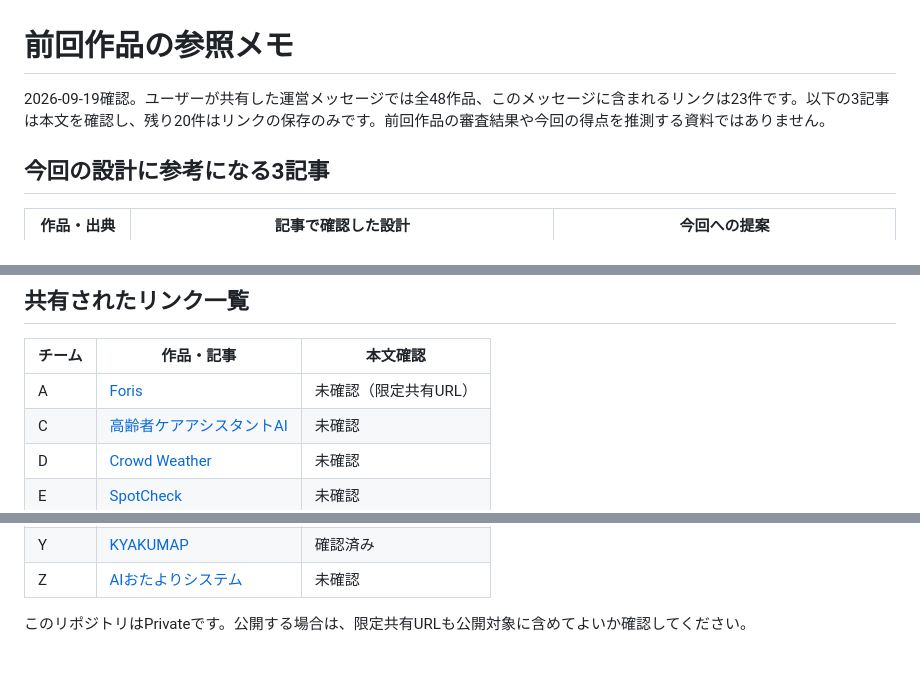
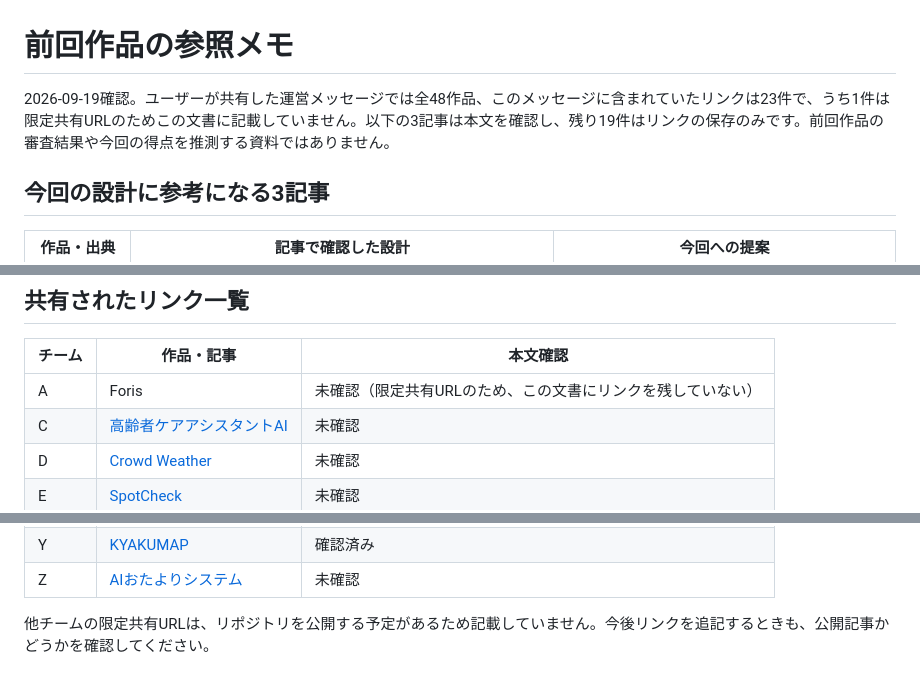
Before and after one commit to 0k4c/ai-hack-2026, a Markdown page: docs/previous-projects.md, 3 parts joined by grey strips. GitHub-like rendering.

Commit message:
docs: 他チームの限定共有URLを前回作品メモから削除 (#6)
提出時にリポジトリをpublicにする可能性があるため、teamAのQiita限定共有URLを
記載から外した。チーム名と作品名は残し、リンクを載せていない理由を明記した。

注意：このURLはコミット履歴（9f1c6fd、b69ea49）に残っている。履歴からも消す
場合は書き換えが必要で、共通ルール上3人の合意がいる。公開を避けるなら
GoogleDriveでのソース提出という選択肢がある。

Co-authored-by: Claude Opus 5 <noreply@anthropic.com>

```diff
--- a/docs/previous-projects.md
+++ b/docs/previous-projects.md
@@ -1,6 +1,6 @@
 # 前回作品の参照メモ
 
-2026-09-19確認。ユーザーが共有した運営メッセージでは全48作品、このメッセージに含まれるリンクは23件です。以下の3記事は本文を確認し、残り20件はリンクの保存のみです。前回作品の審査結果や今回の得点を推測する資料ではありません。
+2026-09-19確認。ユーザーが共有した運営メッセージでは全48作品、このメッセージに含まれていたリンクは23件で、うち1件は限定共有URLのためこの文書に記載していません。以下の3記事は本文を確認し、残り19件はリンクの保存のみです。前回作品の審査結果や今回の得点を推測する資料ではありません。
 
 ## 今回の設計に参考になる3記事
 
@@ -16,7 +16,7 @@
 
 | チーム | 作品・記事 | 本文確認 |
 | --- | --- | --- |
-| A | [Foris](https://qiita.com/arishow/private/cf1d26f52f4b48b0c187) | 未確認（限定共有URL） |
+| A | Foris | 未確認（限定共有URLのため、この文書にリンクを残していない） |
 | C | [高齢者ケアアシスタントAI](https://zenn.dev/kagliostro/articles/d07b45a58d17ef) | 未確認 |
 | D | [Crowd Weather](https://qiita.com/a2239154301/items/ec0dd58a85dbf4db759b) | 未確認 |
 | E | [SpotCheck](https://zenn.dev/bakumin/articles/c5372ab89a85ed) | 未確認 |
@@ -40,4 +40,4 @@
 | Y | [KYAKUMAP](https://zenn.dev/iineineno03k/articles/20260815-kyakumap-sales-prep-ai) | 確認済み |
 | Z | [AIおたよりシステム](https://qiita.com/B1F/items/f3a6118bbed735245bc4) | 未確認 |
 
-このリポジトリはPrivateです。公開する場合は、限定共有URLも公開対象に含めてよいか確認してください。
+他チームの限定共有URLは、リポジトリを公開する予定があるため記載していません。今後リンクを追記するときも、公開記事かどうかを確認してください。
```
